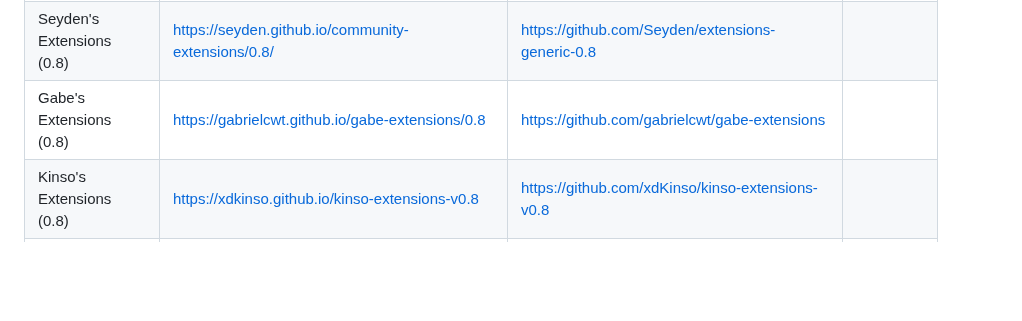
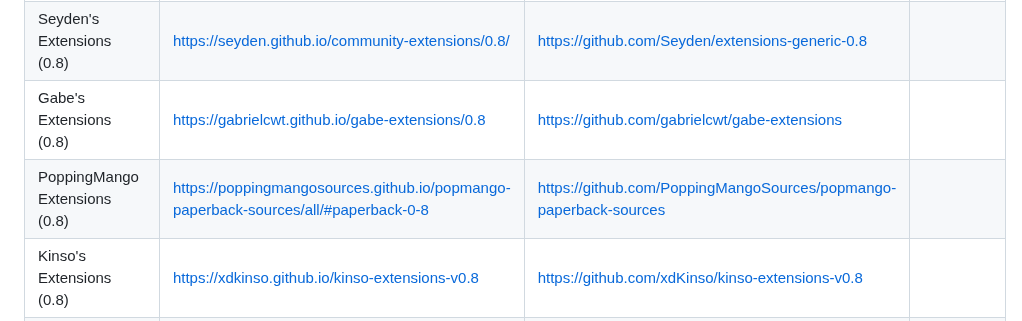
Before and after one commit to PaperbackExtensionRepo/Paperback-Extension-Repo-Compilation-List, a Markdown page: README.md, the part around the change. GitHub-like rendering; blank space fills up the shorter version.

Commit message:
Add PoppingMango 0.8 extensions repo under Gabe's

```diff
--- a/README.md
+++ b/README.md
@@ -77,6 +77,7 @@ Your email stays private. Rather watch someone do it? [Here's a video walkthroug
 | Shadorig's Extensions (0.8) | https://shadorig.github.io/real-extensions/sources | https://github.com/shadorig/real-extensions |
 | Seyden's Extensions (0.8) | https://seyden.github.io/community-extensions/0.8/ | https://github.com/Seyden/extensions-generic-0.8 |
 | Gabe's Extensions (0.8) | https://gabrielcwt.github.io/gabe-extensions/0.8 | https://github.com/gabrielcwt/gabe-extensions |
+| PoppingMango Extensions (0.8) | https://poppingmangosources.github.io/popmango-paperback-sources/all/#paperback-0-8 | https://github.com/PoppingMangoSources/popmango-paperback-sources |
 | Kinso's Extensions (0.8) | https://xdkinso.github.io/kinso-extensions-v0.8 | https://github.com/xdKinso/kinso-extensions-v0.8 |
 | Ben's Extensions (0.8) | https://benjamin5896.github.io/bens-paperback-extensions/paperback-0.8/ | https://github.com/benjamin5896/bens-paperback-extensions |
 | Numby's Extensions (0.8) | https://g2asell2019.github.io/numby-extensions/0.8/ | https://github.com/g2asell2019/numby-extensions |
```
